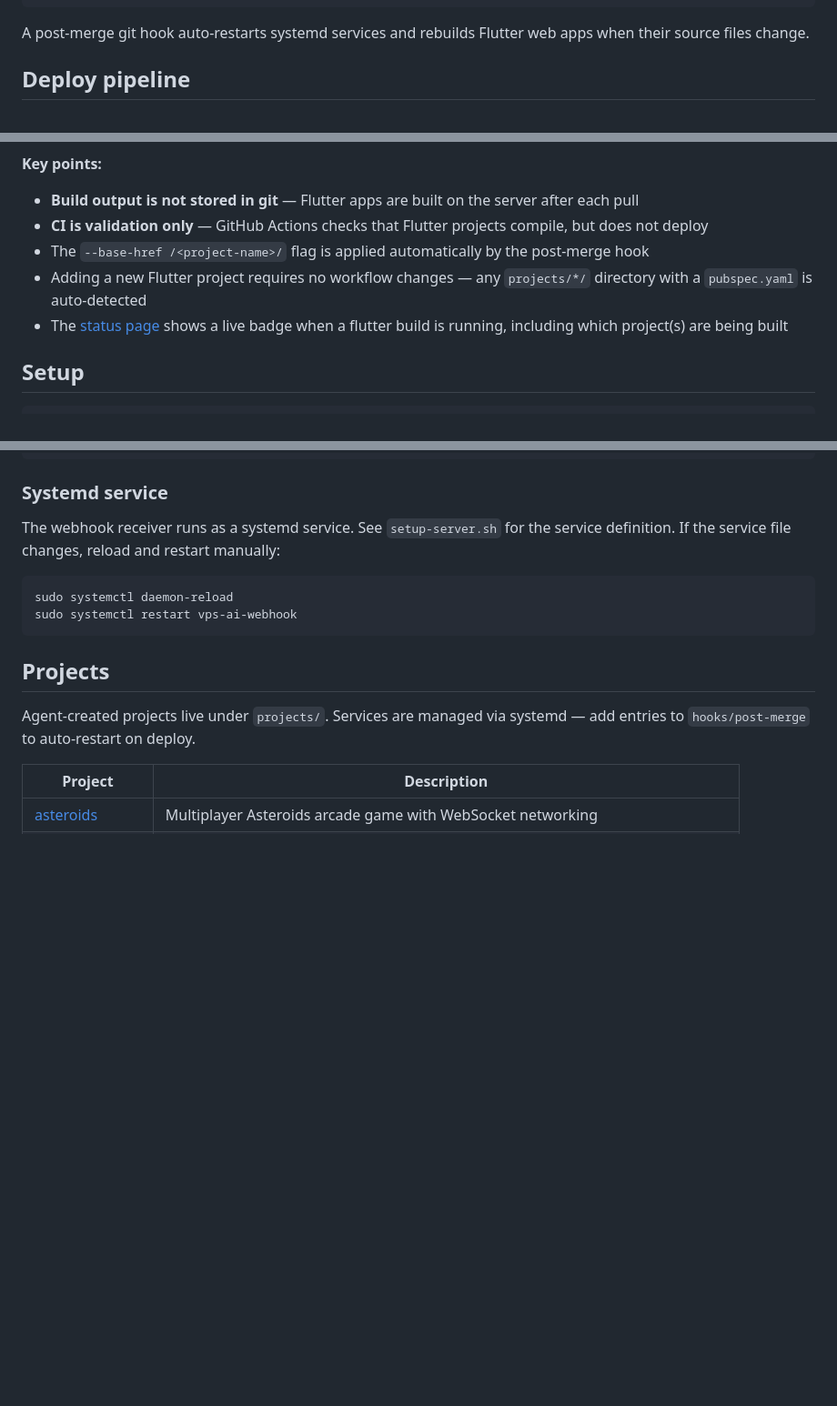
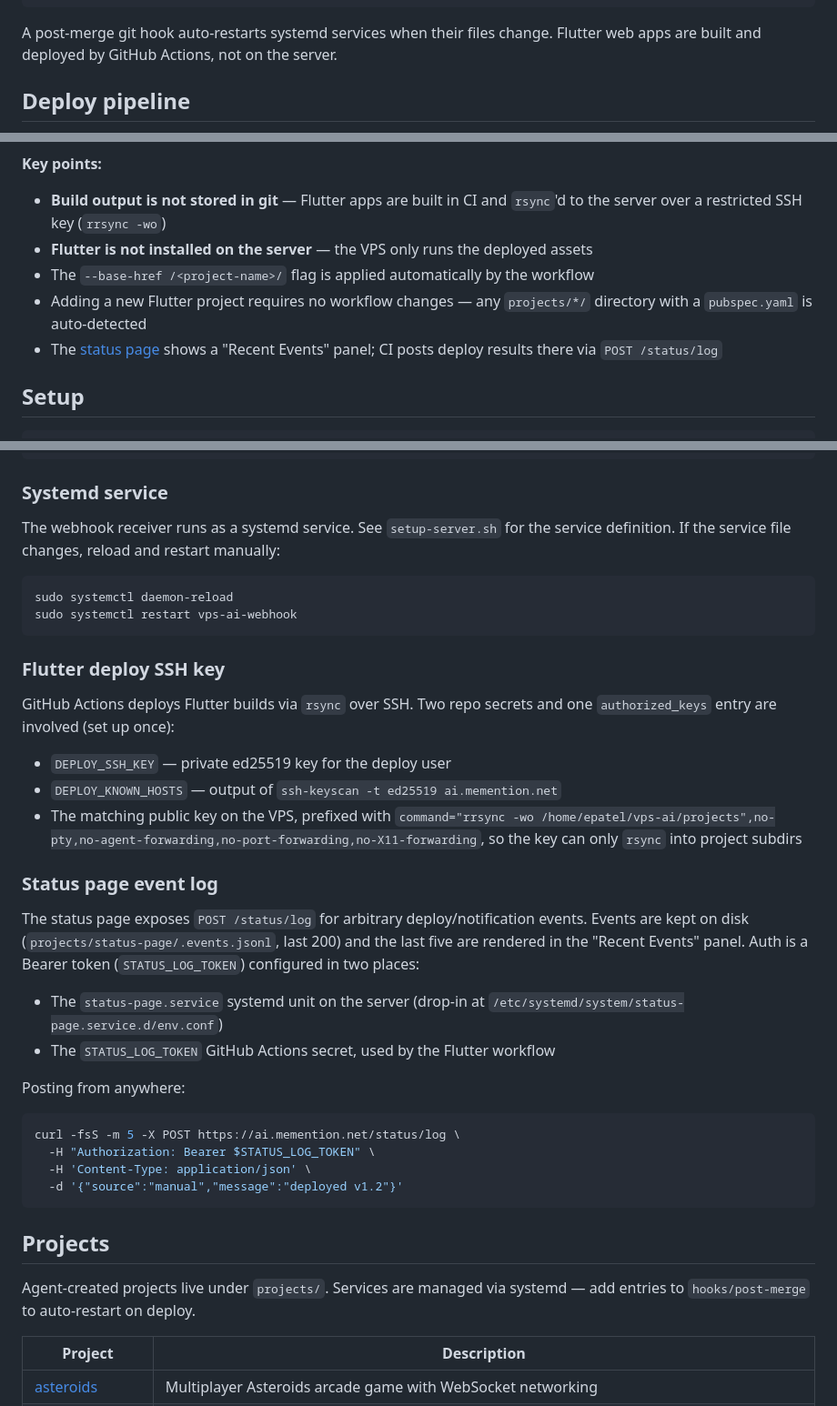
Before and after one commit to epatel/vps-ai, a Markdown page: README.md, 3 parts joined by grey strips. Shown at 91% size. Drawn GitHub-style; blank space fills up the shorter version.

Commit message:
Update README and CLAUDE.md for new Flutter deploy + status-page event log
Co-Authored-By: Claude Opus 4.7 (1M context) <noreply@anthropic.com>

````diff
--- a/README.md
+++ b/README.md
@@ -32,7 +32,8 @@ run-agent.sh         ◄── creates worktree, runs Claude, handles output
     └──► push branch + create PR
 ```
 
-A post-merge git hook auto-restarts systemd services and rebuilds Flutter web apps when their source files change.
+A post-merge git hook auto-restarts systemd services when their files change.
+Flutter web apps are built and deployed by GitHub Actions, not on the server.
 
 ## Deploy pipeline
 
@@ -57,11 +58,11 @@ graph TD
 ```
 
 **Key points:**
-- **Build output is not stored in git** — Flutter apps are built on the server after each pull
-- **CI is validation only** — GitHub Actions checks that Flutter projects compile, but does not deploy
-- The `--base-href /<project-name>/` flag is applied automatically by the post-merge hook
+- **Build output is not stored in git** — Flutter apps are built in CI and `rsync`'d to the server over a restricted SSH key (`rrsync -wo`)
+- **Flutter is not installed on the server** — the VPS only runs the deployed assets
+- The `--base-href /<project-name>/` flag is applied automatically by the workflow
 - Adding a new Flutter project requires no workflow changes — any `projects/*/` directory with a `pubspec.yaml` is auto-detected
-- The [status page](https://ai.memention.net/status) shows a live badge when a flutter build is running, including which project(s) are being built
+- The [status page](https://ai.memention.net/status) shows a "Recent Events" panel; CI posts deploy results there via `POST /status/log`
 
 ## Setup
 
@@ -138,6 +139,29 @@ sudo systemctl daemon-reload
 sudo systemctl restart vps-ai-webhook
 ```
 
+### Flutter deploy SSH key
+
+GitHub Actions deploys Flutter builds via `rsync` over SSH. Two repo secrets and one `authorized_keys` entry are involved (set up once):
+
+- `DEPLOY_SSH_KEY` — private ed25519 key for the deploy user
+- `DEPLOY_KNOWN_HOSTS` — output of `ssh-keyscan -t ed25519 ai.memention.net`
+- The matching public key on the VPS, prefixed with `command="rrsync -wo /home/epatel/vps-ai/projects",no-pty,no-agent-forwarding,no-port-forwarding,no-X11-forwarding`, so the key can only `rsync` into project subdirs
+
+### Status page event log
+
+The status page exposes `POST /status/log` for arbitrary deploy/notification events. Events are kept on disk (`projects/status-page/.events.jsonl`, last 200) and the last five are rendered in the "Recent Events" panel. Auth is a Bearer token (`STATUS_LOG_TOKEN`) configured in two places:
+
+- The `status-page.service` systemd unit on the server (drop-in at `/etc/systemd/system/status-page.service.d/env.conf`)
+- The `STATUS_LOG_TOKEN` GitHub Actions secret, used by the Flutter workflow
+
+Posting from anywhere:
+```bash
+curl -fsS -m 5 -X POST https://ai.memention.net/status/log \
+  -H "Authorization: Bearer $STATUS_LOG_TOKEN" \
+  -H 'Content-Type: application/json' \
+  -d '{"source":"manual","message":"deployed v1.2"}'
+```
+
 ## Projects
 
 Agent-created projects live under `projects/`. Services are managed via systemd — add entries to `hooks/post-merge` to auto-restart on deploy.
````
Also changed, not shown: other parts of README.md (+6 -6 lines), CLAUDE.md (+12 -0 lines).
